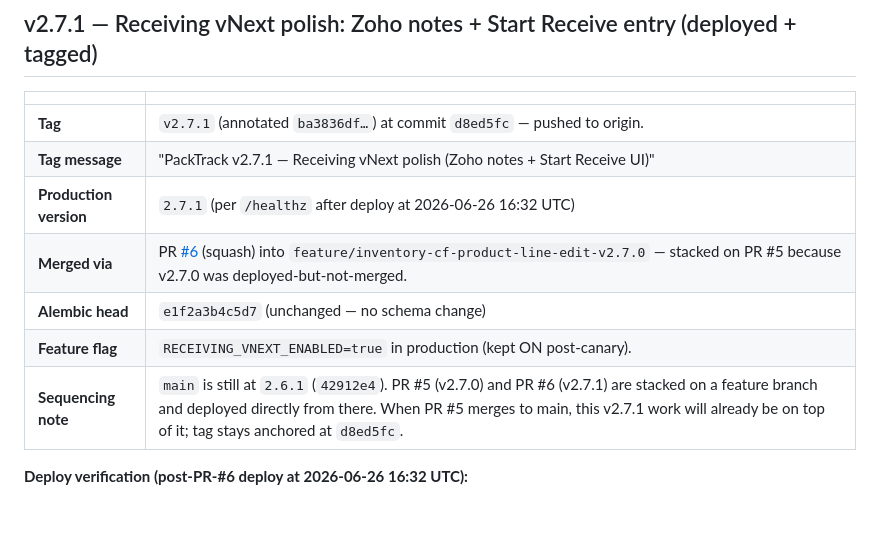
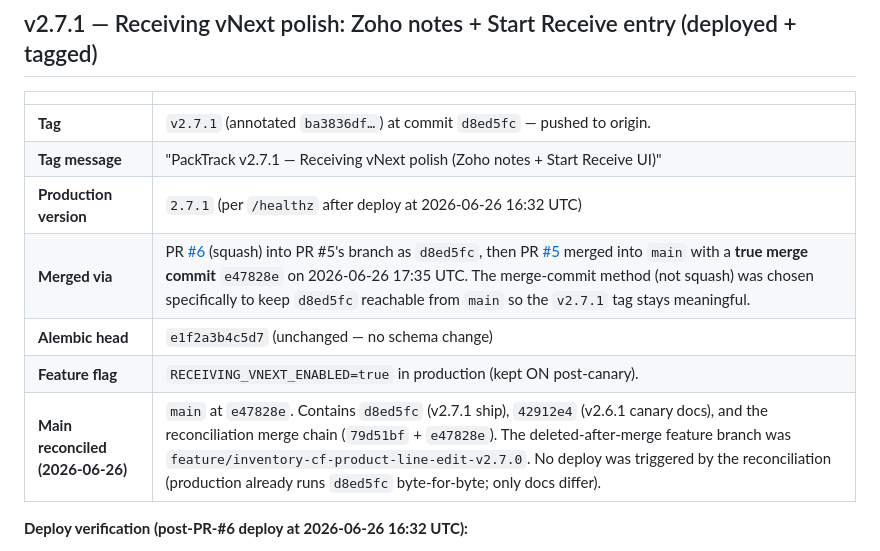
Before and after one commit to kidevu123/packtrack-v2, a Markdown page: docs/CURRENT_PHASE_STATUS.md, the part around the change. Rendered like a GitHub page; blank space fills up the shorter version.

Commit message:
docs(status): reconcile v2.7.1 release history
* PR #5 merged into main with a true merge commit (e47828e) on
  2026-06-26 17:35 UTC; PR #6's squash merge into PR #5's branch
  (d8ed5fc, the v2.7.1 tag target) is now reachable from main
  history via the merge.
* v2.7.1 tag at d8ed5fc is preserved unchanged.
* No deploy triggered by reconciliation — production already runs
  d8ed5fc; only docs differ between main HEAD and the tag.
* Deleted-after-merge feature branch:
  feature/inventory-cf-product-line-edit-v2.7.0.

Co-Authored-By: Claude Opus 4.7 (1M context) <noreply@anthropic.com>

```diff
--- a/docs/CURRENT_PHASE_STATUS.md
+++ b/docs/CURRENT_PHASE_STATUS.md
@@ -7,10 +7,10 @@
 | **Tag** | `v2.7.1` (annotated `ba3836df…`) at commit `d8ed5fc` — pushed to origin. |
 | **Tag message** | "PackTrack v2.7.1 — Receiving vNext polish (Zoho notes + Start Receive UI)" |
 | **Production version** | `2.7.1` (per `/healthz` after deploy at 2026-06-26 16:32 UTC) |
-| **Merged via** | PR [#6](https://github.com/kidevu123/packtrack-v2/pull/6) (squash) into `feature/inventory-cf-product-line-edit-v2.7.0` — stacked on PR #5 because v2.7.0 was deployed-but-not-merged. |
+| **Merged via** | PR [#6](https://github.com/kidevu123/packtrack-v2/pull/6) (squash) into PR #5's branch as `d8ed5fc`, then PR [#5](https://github.com/kidevu123/packtrack-v2/pull/5) merged into `main` with a **true merge commit** `e47828e` on 2026-06-26 17:35 UTC. The merge-commit method (not squash) was chosen specifically to keep `d8ed5fc` reachable from `main` so the `v2.7.1` tag stays meaningful. |
 | **Alembic head** | `e1f2a3b4c5d7` (unchanged — no schema change) |
 | **Feature flag** | `RECEIVING_VNEXT_ENABLED=true` in production (kept ON post-canary). |
-| **Sequencing note** | `main` is still at `2.6.1` (`42912e4`). PR #5 (v2.7.0) and PR #6 (v2.7.1) are stacked on a feature branch and deployed directly from there. When PR #5 merges to main, this v2.7.1 work will already be on top of it; tag stays anchored at `d8ed5fc`. |
+| **Main reconciled (2026-06-26)** | `main` at `e47828e`. Contains `d8ed5fc` (v2.7.1 ship), `42912e4` (v2.6.1 canary docs), and the reconciliation merge chain (`79d51bf` + `e47828e`). The deleted-after-merge feature branch was `feature/inventory-cf-product-line-edit-v2.7.0`. No deploy was triggered by the reconciliation (production already runs `d8ed5fc` byte-for-byte; only docs differ). |
 
 **Deploy verification (post-PR-#6 deploy at 2026-06-26 16:32 UTC):**
 * `/healthz` → `{"ok":true,"version":"2.7.1","db":"ok","gateway_configured":true,"zoho_integration_configured":true,...}`
```
